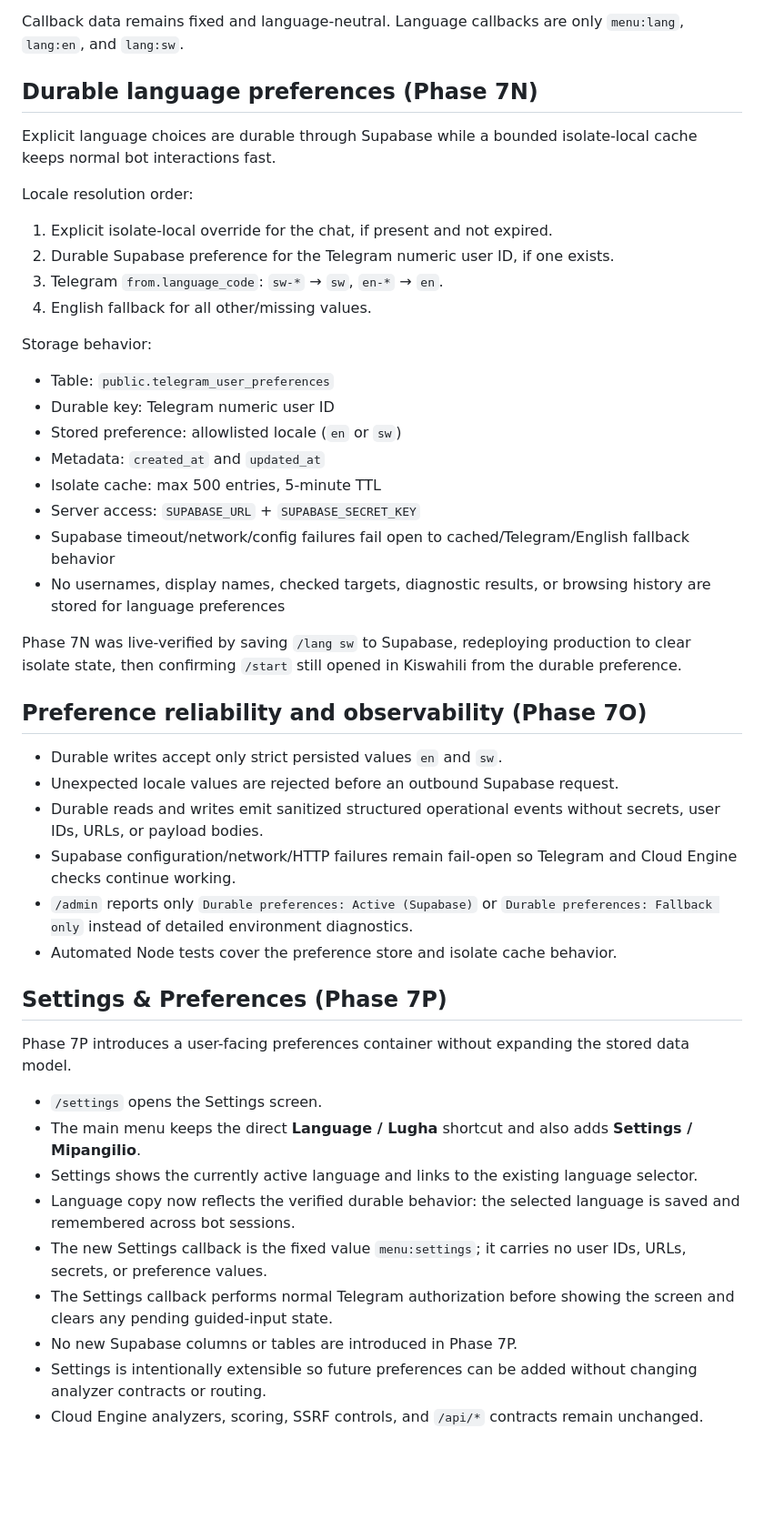
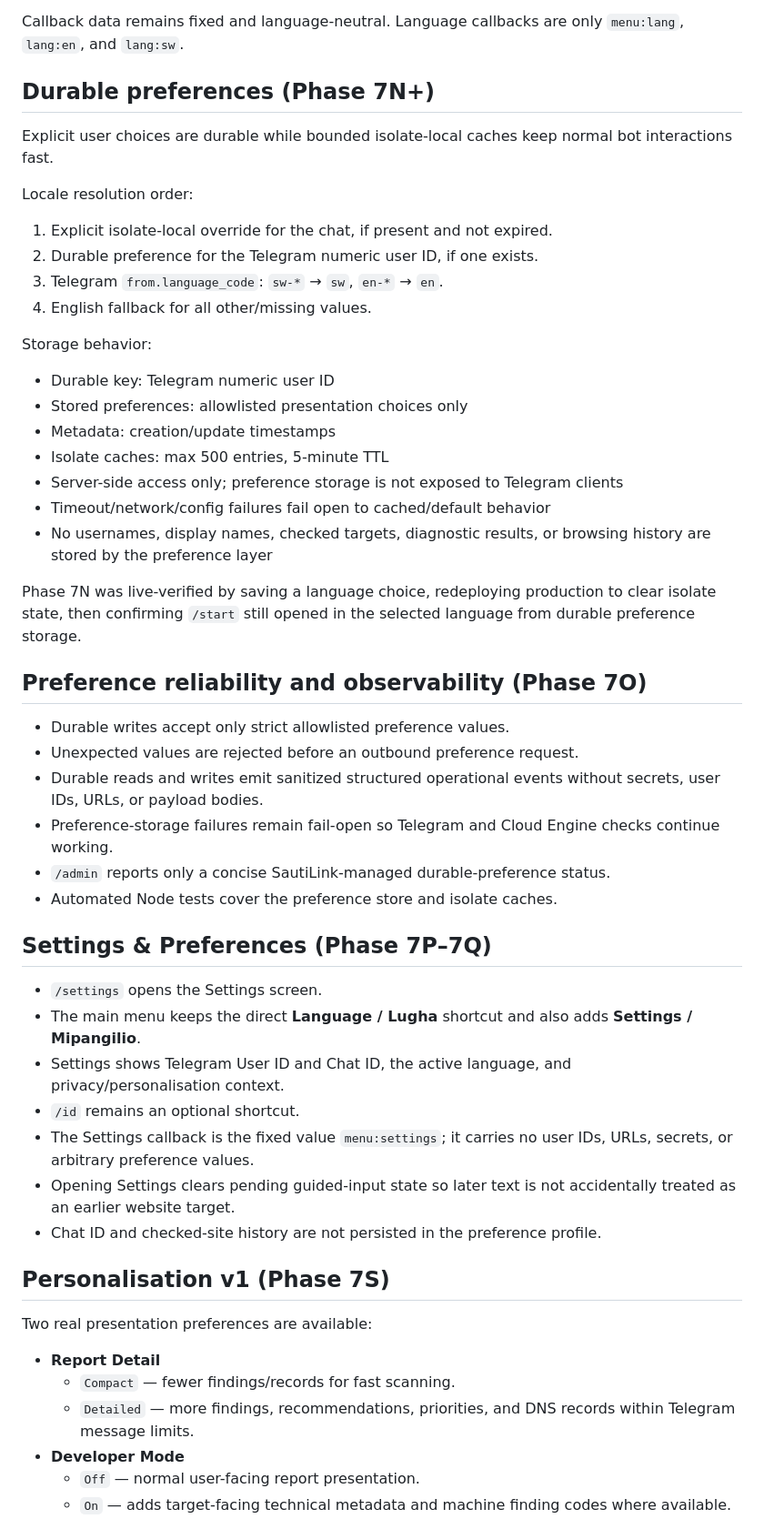
Before and after one commit to sautilink/sautilink-cloud-engine, a Markdown page: docs/TELEGRAM.md, the part around one of its changes. Shown at 91% size. Drawn GitHub-style; blank space fills up the shorter version.

Commit message:
Phase 7S: document Telegram personalisation behavior

```diff
--- a/docs/TELEGRAM.md
+++ b/docs/TELEGRAM.md
@@ -41,49 +41,56 @@ Localization changes Telegram presentation only: menus, prompts, loading/errors,
 
 Callback data remains fixed and language-neutral. Language callbacks are only `menu:lang`, `lang:en`, and `lang:sw`.
 
-## Durable language preferences (Phase 7N)
+## Durable preferences (Phase 7N+)
 
-Explicit language choices are durable through Supabase while a bounded isolate-local cache keeps normal bot interactions fast.
+Explicit user choices are durable while bounded isolate-local caches keep normal bot interactions fast.
 
 Locale resolution order:
 
 1. Explicit isolate-local override for the chat, if present and not expired.
-2. Durable Supabase preference for the Telegram numeric user ID, if one exists.
+2. Durable preference for the Telegram numeric user ID, if one exists.
 3. Telegram `from.language_code`: `sw-*` → `sw`, `en-*` → `en`.
 4. English fallback for all other/missing values.
 
 Storage behavior:
 
-- Table: `public.telegram_user_preferences`
 - Durable key: Telegram numeric user ID
-- Stored preference: allowlisted locale (`en` or `sw`)
-- Metadata: `created_at` and `updated_at`
-- Isolate cache: max 500 entries, 5-minute TTL
-- Server access: `SUPABASE_URL` + `SUPABASE_SECRET_KEY`
-- Supabase timeout/network/config failures fail open to cached/Telegram/English fallback behavior
-- No usernames, display names, checked targets, diagnostic results, or browsing history are stored for language preferences
+- Stored preferences: allowlisted presentation choices only
+- Metadata: creation/update timestamps
+- Isolate caches: max 500 entries, 5-minute TTL
+- Server-side access only; preference storage is not exposed to Telegram clients
+- Timeout/network/config failures fail open to cached/default behavior
+- No usernames, display names, checked targets, diagnostic results, or browsing history are stored by the preference layer
 
-Phase 7N was live-verified by saving `/lang sw` to Supabase, redeploying production to clear isolate state, then confirming `/start` still opened in Kiswahili from the durable preference.
+Phase 7N was live-verified by saving a language choice, redeploying production to clear isolate state, then confirming `/start` still opened in the selected language from durable preference storage.
 
 ## Preference reliability and observability (Phase 7O)
 
-- Durable writes accept only strict persisted values `en` and `sw`.
-- Unexpected locale values are rejected before an outbound Supabase request.
+- Durable writes accept only strict allowlisted preference values.
+- Unexpected values are rejected before an outbound preference request.
 - Durable reads and writes emit sanitized structured operational events without secrets, user IDs, URLs, or payload bodies.
-- Supabase configuration/network/HTTP failures remain fail-open so Telegram and Cloud Engine checks continue working.
-- `/admin` reports only `Durable preferences: Active (Supabase)` or `Durable preferences: Fallback only` instead of detailed environment diagnostics.
-- Automated Node tests cover the preference store and isolate cache behavior.
+- Preference-storage failures remain fail-open so Telegram and Cloud Engine checks continue working.
+- `/admin` reports only a concise SautiLink-managed durable-preference status.
+- Automated Node tests cover the preference store and isolate caches.
 
-## Settings & Preferences (Phase 7P)
-
-Phase 7P introduces a user-facing preferences container without expanding the stored data model.
+## Settings & Preferences (Phase 7P–7Q)
 
 - `/settings` opens the Settings screen.
 - The main menu keeps the direct **Language / Lugha** shortcut and also adds **Settings / Mipangilio**.
-- Settings shows the currently active language and links to the existing language selector.
-- Language copy now reflects the verified durable behavior: the selected language is saved and remembered across bot sessions.
-- The new Settings callback is the fixed value `menu:settings`; it carries no user IDs, URLs, secrets, or preference values.
-- The Settings callback performs normal Telegram authorization before showing the screen and clears any pending guided-input state.
-- No new Supabase columns or tables are introduced in Phase 7P.
-- Settings is intentionally extensible so future preferences can be added without changing analyzer contracts or routing.
-- Cloud Engine analyzers, scoring, SSRF controls, and `/api/*` contracts remain unchanged.
+- Settings shows Telegram User ID and Chat ID, the active language, and privacy/personalisation context.
+- `/id` remains an optional shortcut.
+- The Settings callback is the fixed value `menu:settings`; it carries no user IDs, URLs, secrets, or arbitrary preference values.
+- Opening Settings clears pending guided-input state so later text is not accidentally treated as an earlier website target.
+- Chat ID and checked-site history are not persisted in the preference profile.
+
+## Personalisation v1 (Phase 7S)
+
+Two real presentation preferences are available:
+
+- **Report Detail**
+  - `Compact` — fewer findings/records for fast scanning.
+  - `Detailed` — more findings, recommendations, priorities, and DNS records within Telegram message limits.
+- **Developer Mode**
+  - `Off` — normal user-facing report presentation.
+  - `On` — adds target-facing technical metadata and machine finding codes where available.
+
```
Also changed, not shown: other parts of docs/TELEGRAM.md (+14 -0 lines).
